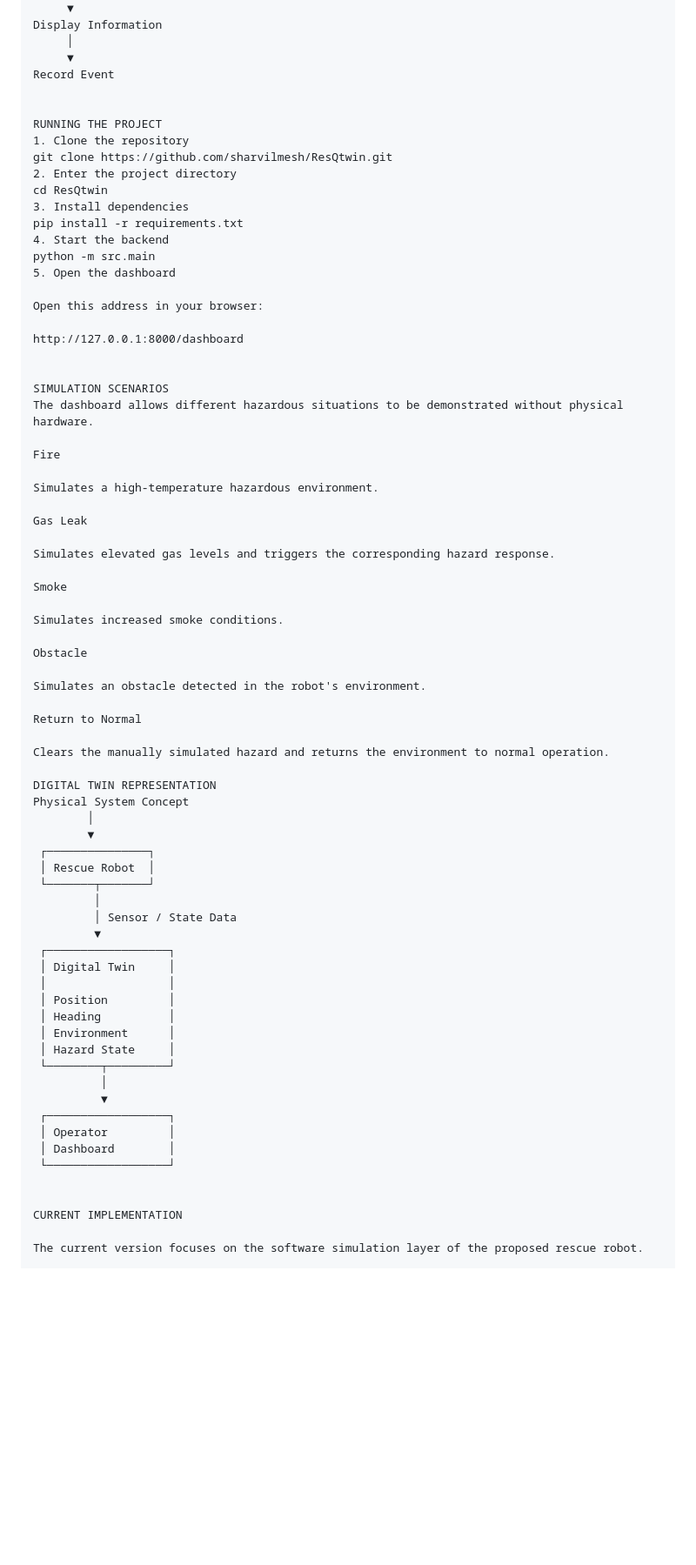
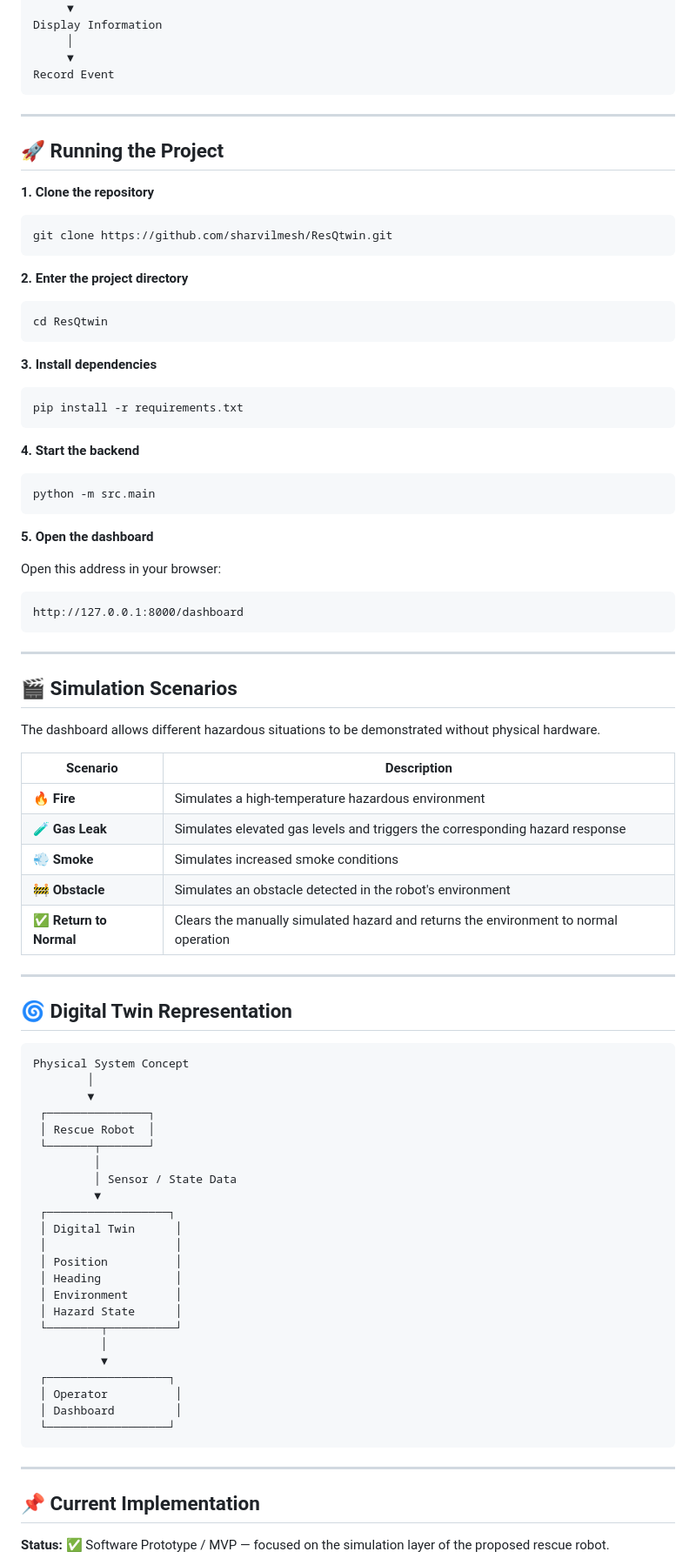
Before and after one commit to sharvilmesh/ResQtwin, a Markdown page: README.md, the part around one of its changes. Shown at 87% size. Drawn GitHub-style; blank space fills up the shorter version.

````diff
--- a/README.md
+++ b/README.md
@@ -193,48 +164,58 @@ Display Information
      │
      ▼
 Record Event
+```
 
+---
 
-RUNNING THE PROJECT
-1. Clone the repository
+## 🚀 Running the Project
+
+**1. Clone the repository**
+```bash
 git clone https://github.com/sharvilmesh/ResQtwin.git
-2. Enter the project directory
+```
+
+**2. Enter the project directory**
+```bash
 cd ResQtwin
-3. Install dependencies
+```
+
+**3. Install dependencies**
+```bash
 pip install -r requirements.txt
-4. Start the backend
+```
+
+**4. Start the backend**
+```bash
 python -m src.main
-5. Open the dashboard
+```
+
+**5. Open the dashboard**
 
 Open this address in your browser:
+```
+http://127.0.0.1:8000/dashboard
+```
 
-http://127.0.0.1:8000/dashboard
+---
 
+## 🎬 Simulation Scenarios
 
-SIMULATION SCENARIOS
 The dashboard allows different hazardous situations to be demonstrated without physical hardware.
 
-Fire
+| Scenario | Description |
+|---|---|
+| 🔥 **Fire** | Simulates a high-temperature hazardous environment |
+| 🧪 **Gas Leak** | Simulates elevated gas levels and triggers the corresponding hazard response |
+| 💨 **Smoke** | Simulates increased smoke conditions |
+| 🚧 **Obstacle** | Simulates an obstacle detected in the robot's environment |
+| ✅ **Return to Normal** | Clears the manually simulated hazard and returns the environment to normal operation |
 
-Simulates a high-temperature hazardous environment.
+---
 
-Gas Leak
+## 🌀 Digital Twin Representation
 
-Simulates elevated gas levels and triggers the corresponding hazard response.
-
-Smoke
-
-Simulates increased smoke conditions.
-
-Obstacle
-
-Simulates an obstacle detected in the robot's environment.
-
-Return to Normal
-
-Clears the manually simulated hazard and returns the environment to normal operation.
-
-DIGITAL TWIN REPRESENTATION
+```
 Physical System Concept
         │
         ▼
@@ -245,22 +226,24 @@ Physical System Concept
          │ Sensor / State Data
          ▼
  ┌──────────────────┐
- │ Digital Twin     │
- │                  │
- │ Position         │
- │ Heading          │
- │ Environment      │
- │ Hazard State     │
- └────────┬─────────┘
+ │ Digital Twin      │
+ │                   │
+ │ Position          │
+ │ Heading           │
+ │ Environment       │
+ │ Hazard State      │
+ └────────┬──────────┘
           │
           ▼
  ┌──────────────────┐
- │ Operator         │
- │ Dashboard        │
+ │ Operator          │
+ │ Dashboard         │
  └──────────────────┘
+```
 
+---
 
-CURRENT IMPLEMENTATION
+## 📌 Current Implementation
 
-The current version focuses on the software simulation layer of the proposed rescue robot.
+**Status:** ✅ Software Prototype / MVP — focused on the simulation layer of the proposed rescue robot.
 
````
Also changed, not shown: other parts of README.md (+130 -157 lines).
